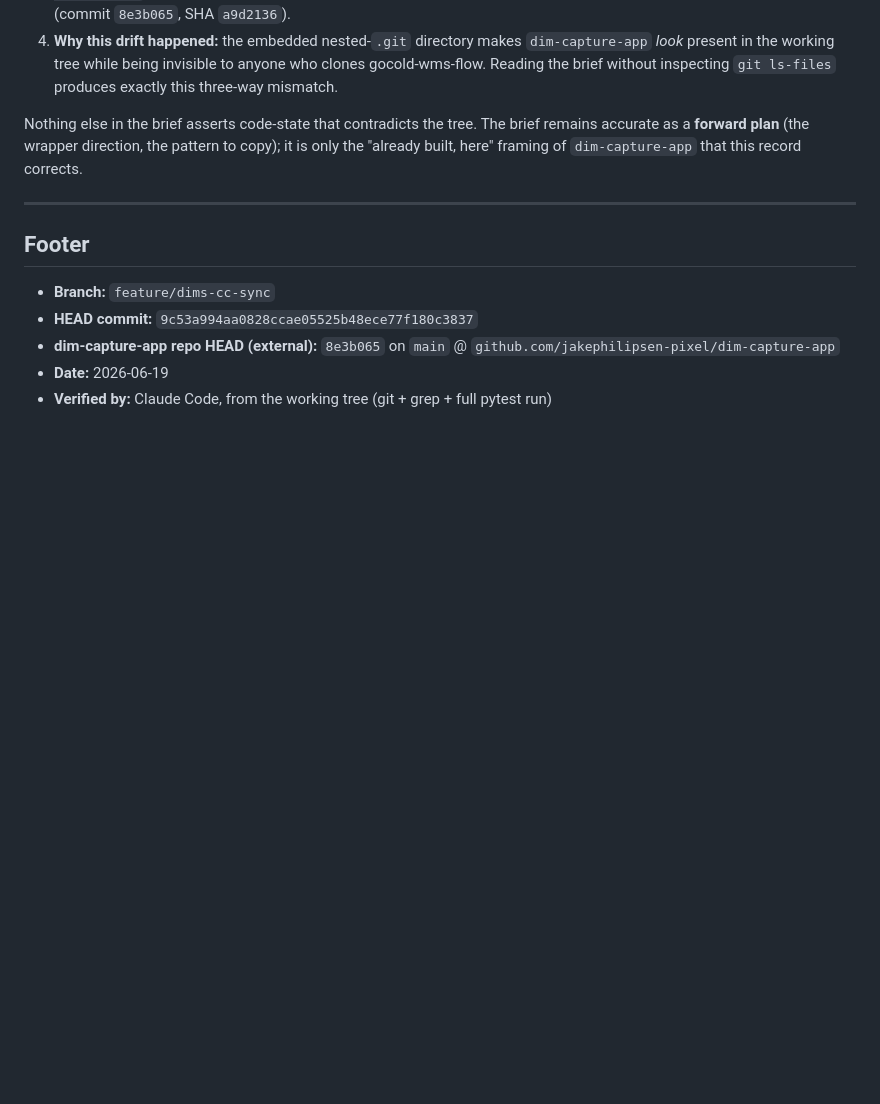
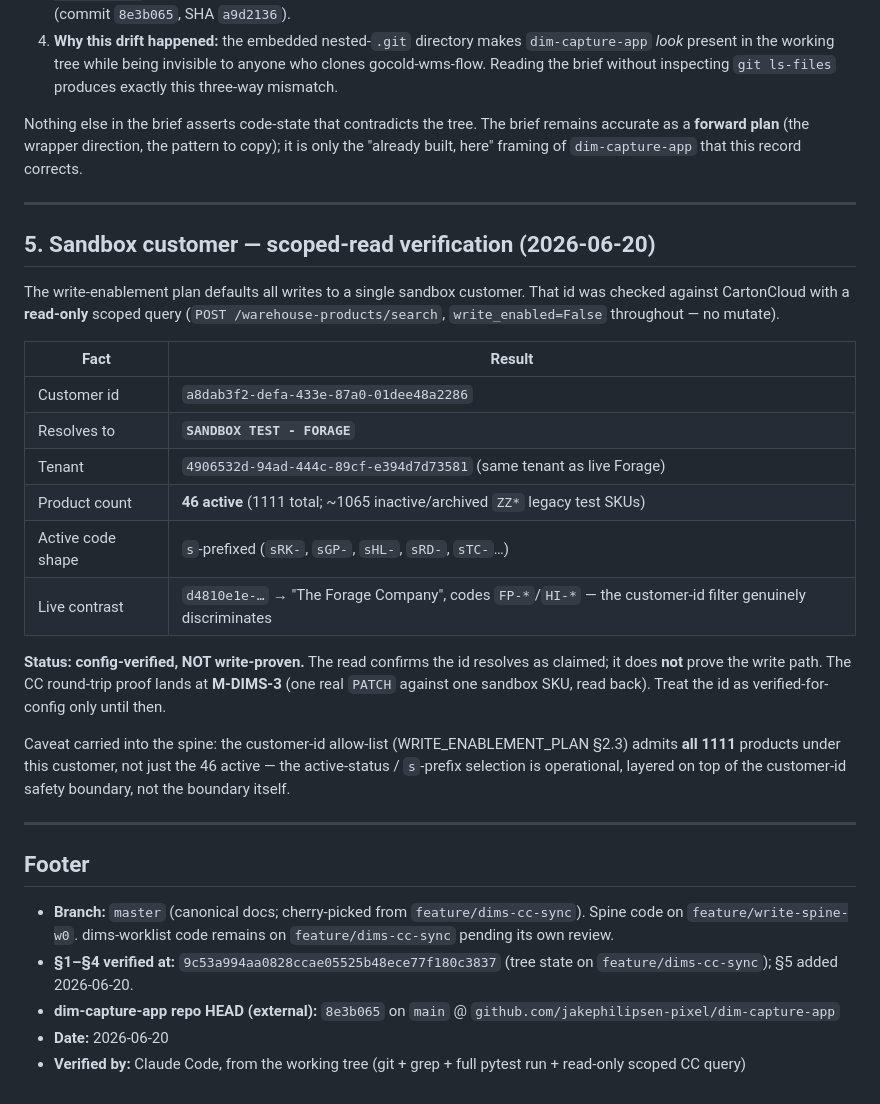
Before and after one commit to jakephilipsen-pixel/gocold-wms-flow, a Markdown page: docs/GROUND_TRUTH.md, the part around the change. GitHub-like rendering; blank space fills up the shorter version.

Commit message:
docs: record sandbox scoped-read result in GROUND_TRUTH (config-verified, write-proven at M-DIMS-3)
Co-Authored-By: Claude Opus 4.8 (1M context) <noreply@anthropic.com>

```diff
--- a/docs/GROUND_TRUTH.md
+++ b/docs/GROUND_TRUTH.md
@@ -133,10 +133,40 @@ this record corrects.
 
 ---
 
+## 5. Sandbox customer — scoped-read verification (2026-06-20)
+
+The write-enablement plan defaults all writes to a single sandbox customer. That
+id was checked against CartonCloud with a **read-only** scoped query
+(`POST /warehouse-products/search`, `write_enabled=False` throughout — no mutate).
+
+| Fact | Result |
+|---|---|
+| Customer id | `a8dab3f2-defa-433e-87a0-01dee48a2286` |
+| Resolves to | **`SANDBOX TEST - FORAGE`** |
+| Tenant | `4906532d-94ad-444c-89cf-e394d7d73581` (same tenant as live Forage) |
+| Product count | **46 active** (1111 total; ~1065 inactive/archived `ZZ*` legacy test SKUs) |
+| Active code shape | `s`-prefixed (`sRK-`, `sGP-`, `sHL-`, `sRD-`, `sTC-`…) |
+| Live contrast | `d4810e1e-…` → "The Forage Company", codes `FP-*`/`HI-*` — the customer-id filter genuinely discriminates |
+
+**Status: config-verified, NOT write-proven.** The read confirms the id resolves
+as claimed; it does **not** prove the write path. The CC round-trip proof lands at
+**M-DIMS-3** (one real `PATCH` against one sandbox SKU, read back). Treat the id as
+verified-for-config only until then.
+
+Caveat carried into the spine: the customer-id allow-list (WRITE_ENABLEMENT_PLAN
+§2.3) admits **all 1111** products under this customer, not just the 46 active —
+the active-status / `s`-prefix selection is operational, layered on top of the
+customer-id safety boundary, not the boundary itself.
+
+---
+
 ## Footer
 
-- **Branch:** `feature/dims-cc-sync`
-- **HEAD commit:** `9c53a994aa0828ccae05525b48ece77f180c3837`
+- **Branch:** `master` (canonical docs; cherry-picked from `feature/dims-cc-sync`).
+  Spine code on `feature/write-spine-w0`. dims-worklist code remains on
+  `feature/dims-cc-sync` pending its own review.
+- **§1–§4 verified at:** `9c53a994aa0828ccae05525b48ece77f180c3837` (tree state on
+  `feature/dims-cc-sync`); §5 added 2026-06-20.
 - **dim-capture-app repo HEAD (external):** `8e3b065` on `main` @ `github.com/jakephilipsen-pixel/dim-capture-app`
-- **Date:** 2026-06-19
-- **Verified by:** Claude Code, from the working tree (git + grep + full pytest run)
+- **Date:** 2026-06-20
+- **Verified by:** Claude Code, from the working tree (git + grep + full pytest run + read-only scoped CC query)
```
